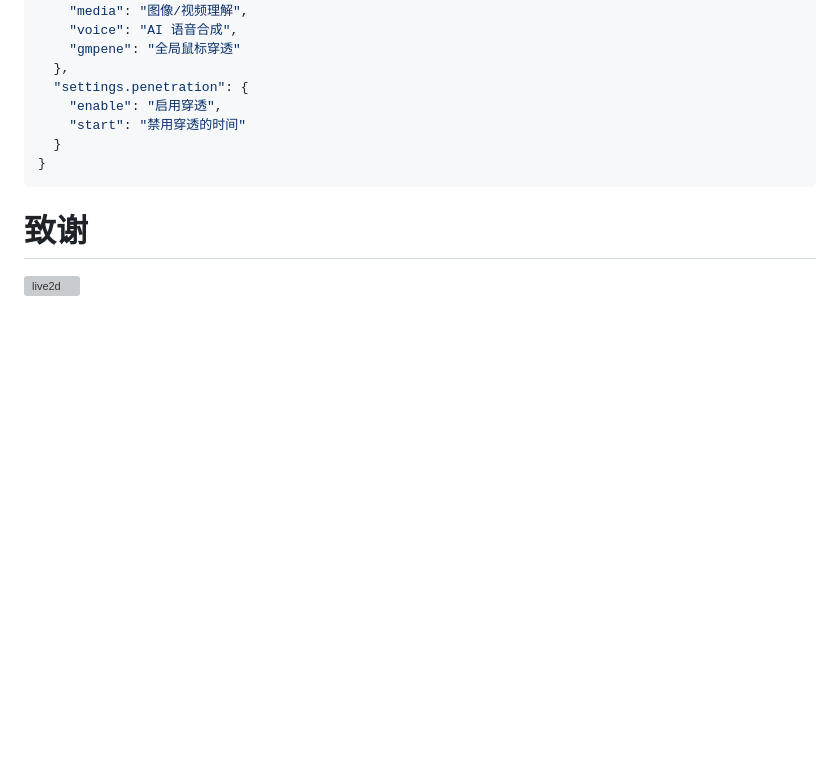
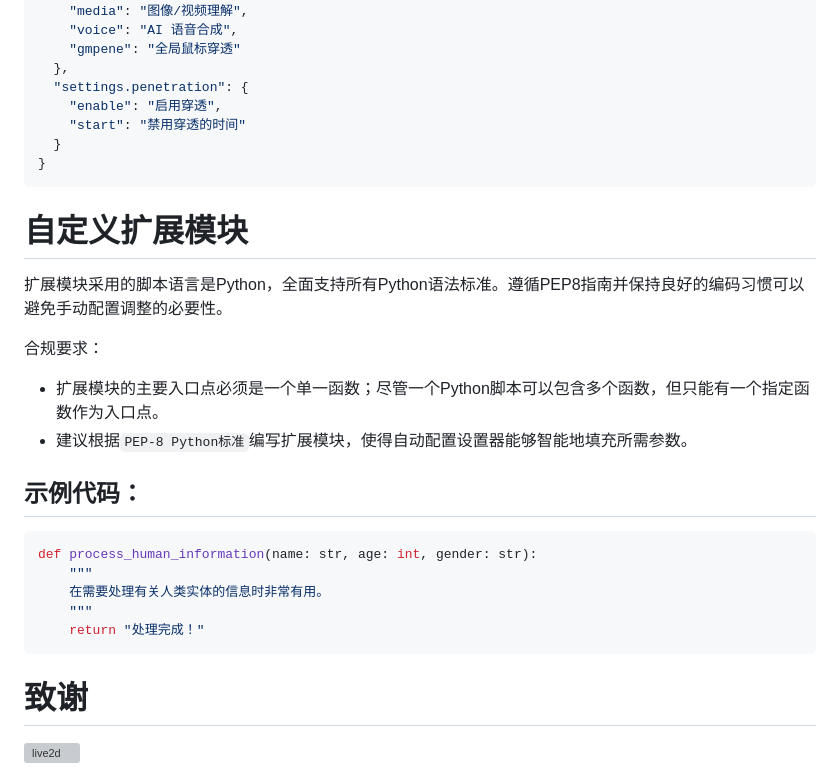
Before and after one commit to chugf/Agentic-AI-Desktop-Pet, a Markdown page: README_zh.md, the part around the change. GitHub-like rendering; blank space fills up the shorter version; grey boxes are pictures that could not be loaded.

````diff
--- a/README_zh.md
+++ b/README_zh.md
@@ -145,6 +145,24 @@ default     :         $ .string (程序启动时加载的初始模型)
 }
 ```
 
+# 自定义扩展模块
+
+扩展模块采用的脚本语言是Python，全面支持所有Python语法标准。遵循PEP8指南并保持良好的编码习惯可以避免手动配置调整的必要性。
+
+合规要求：
+- 扩展模块的主要入口点必须是一个单一函数；尽管一个Python脚本可以包含多个函数，但只能有一个指定函数作为入口点。
+- 建议根据`PEP-8 Python标准`编写扩展模块，使得自动配置设置器能够智能地填充所需参数。
+
+## 示例代码：
+
+```python
+def process_human_information(name: str, age: int, gender: str):
+    """
+    在需要处理有关人类实体的信息时非常有用。
+    """
+    return "处理完成！"
+```
+
 # 致谢
 
 ![live2d](https://raw.githubusercontent.com/Arkueid/live2d-py/ba7fe4a70a77f62300e600ff56eaf59231cbb80f/docs/logo.svg)
````
